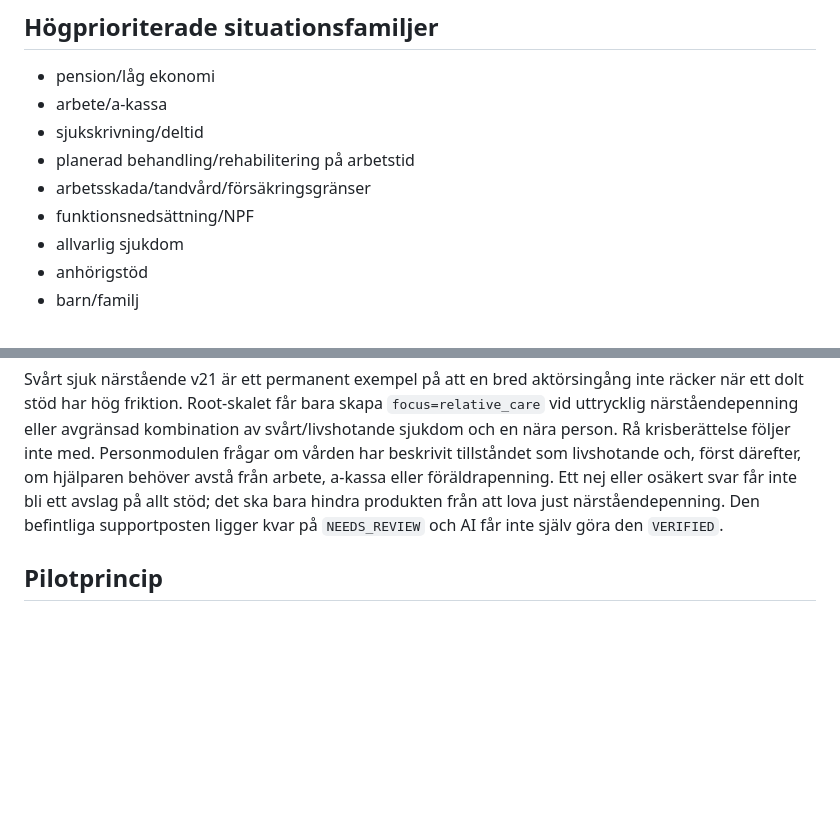
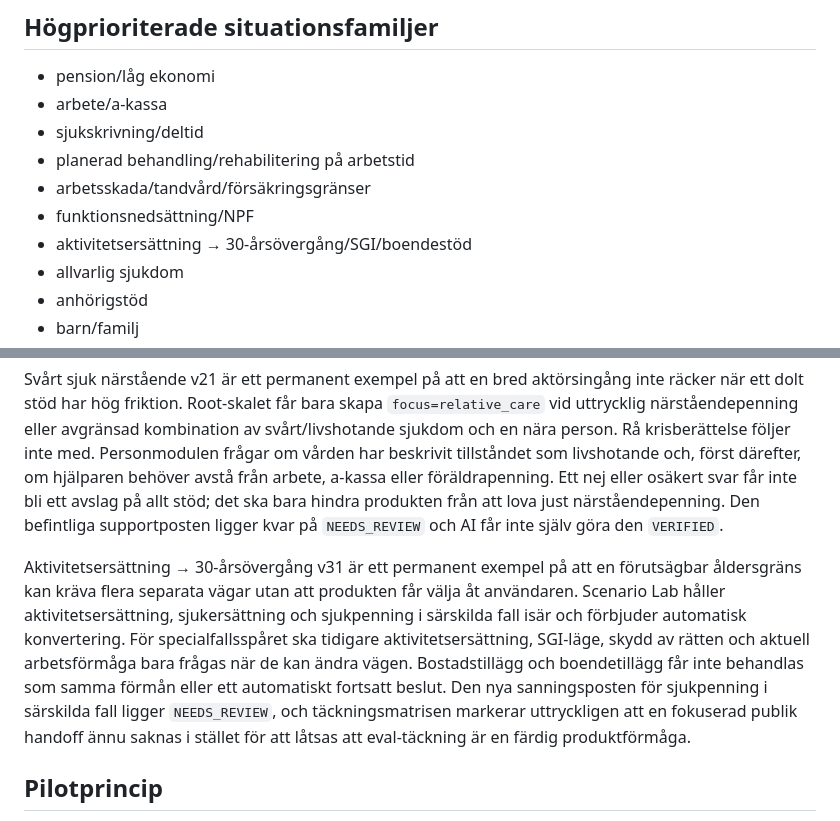
Before and after one commit to hvsamanyousif-prog/stodassistenten-pilot, a Markdown page: docs/PILOT_COVERAGE_MATRIX.md, 2 parts joined by grey strips. Drawn GitHub-style; blank space fills up the shorter version.

Commit message:
Make coverage matrix honest about age-30 transition gap

```diff
--- a/docs/PILOT_COVERAGE_MATRIX.md
+++ b/docs/PILOT_COVERAGE_MATRIX.md
@@ -40,6 +40,7 @@ Varje kombination av aktör × situation × geografi × stödtyp ska kunna märk
 - planerad behandling/rehabilitering på arbetstid
 - arbetsskada/tandvård/försäkringsgränser
 - funktionsnedsättning/NPF
+- aktivitetsersättning → 30-årsövergång/SGI/boendestöd
 - allvarlig sjukdom
 - anhörigstöd
 - barn/familj
@@ -77,6 +78,8 @@ Ung bostadsövergång v22 är ett permanent exempel på att samma naturliga situ
 
 Svårt sjuk närstående v21 är ett permanent exempel på att en bred aktörsingång inte räcker när ett dolt stöd har hög friktion. Root-skalet får bara skapa `focus=relative_care` vid uttrycklig närståendepenning eller avgränsad kombination av svårt/livshotande sjukdom och en nära person. Rå krisberättelse följer inte med. Personmodulen frågar om vården har beskrivit tillståndet som livshotande och, först därefter, om hjälparen behöver avstå från arbete, a-kassa eller föräldrapenning. Ett nej eller osäkert svar får inte bli ett avslag på allt stöd; det ska bara hindra produkten från att lova just närståendepenning. Den befintliga supportposten ligger kvar på `NEEDS_REVIEW` och AI får inte själv göra den `VERIFIED`.
 
+Aktivitetsersättning → 30-årsövergång v31 är ett permanent exempel på att en förutsägbar åldersgräns kan kräva flera separata vägar utan att produkten får välja åt användaren. Scenario Lab håller aktivitetsersättning, sjukersättning och sjukpenning i särskilda fall isär och förbjuder automatisk konvertering. För specialfallsspåret ska tidigare aktivitetsersättning, SGI-läge, skydd av rätten och aktuell arbetsförmåga bara frågas när de kan ändra vägen. Bostadstillägg och boendetillägg får inte behandlas som samma förmån eller ett automatiskt fortsatt beslut. Den nya sanningsposten för sjukpenning i särskilda fall ligger `NEEDS_REVIEW`, och täckningsmatrisen markerar uttryckligen att en fokuserad publik handoff ännu saknas i stället för att låtsas att eval-täckning är en färdig produktförmåga.
+
 ## Pilotprincip
 
 Bredden ska användas för att hitta vita fläckar och rekrytera relevanta testare, men varje pilotperson ska få en tydligt avgränsad situation. Exempel:
```
Also changed, not shown: other parts of docs/PILOT_COVERAGE_MATRIX.md (+1 -1 lines).
